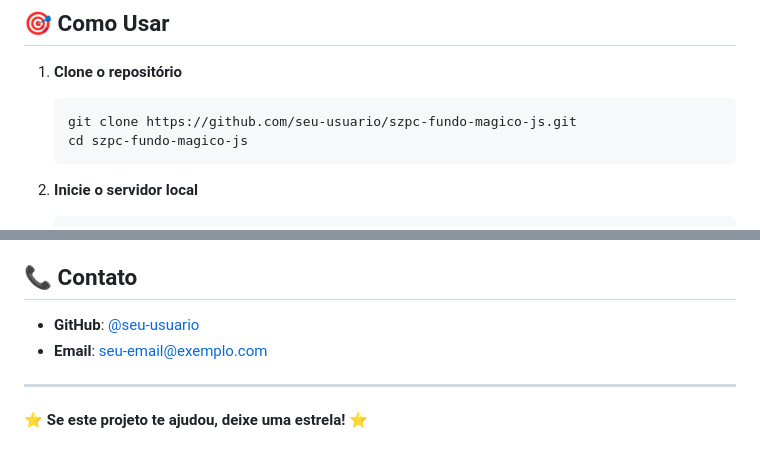
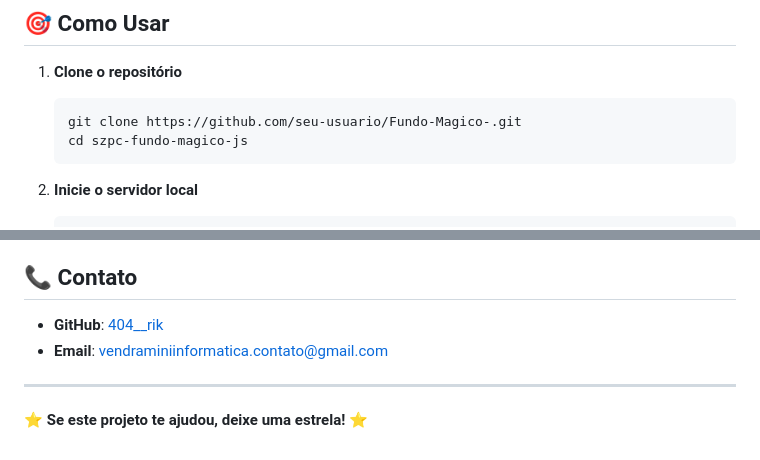
Before and after one commit to rik-404/Fundo-Magico-, a Markdown page: README.md, 2 parts joined by grey strips. Drawn GitHub-style.

Commit message:
Update repository URL and contact information in README

````diff
--- a/README.md
+++ b/README.md
@@ -15,7 +15,7 @@ Transforme descrições textuais em backgrounds CSS incríveis com geração din
 
 1. **Clone o repositório**
    ```bash
-   git clone https://github.com/seu-usuario/szpc-fundo-magico-js.git
+   git clone https://github.com/seu-usuario/Fundo-Magico-.git
    cd szpc-fundo-magico-js
    ```
 
@@ -181,8 +181,8 @@ Este projeto está licenciado sob a Licença MIT - veja o arquivo [LICENSE](LICE
 
 ## 📞 Contato
 
-- **GitHub**: [@seu-usuario](https://github.com/seu-usuario)
-- **Email**: seu-email@exemplo.com
+- **GitHub**: [404__rik]([https://github.com/seu-usuario](https://github.com/rik-404))
+- **Email**: vendraminiinformatica.contato@gmail.com
 
 ---
 
````
